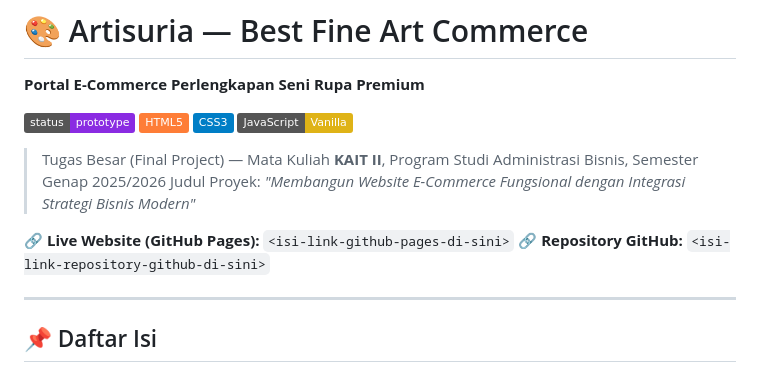
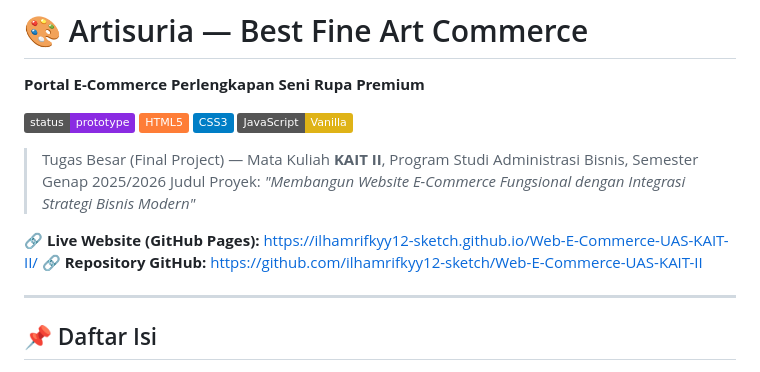
Before and after one commit to ilhamrifkyy12-sketch/Web-E-Commerce-UAS-KAIT-II, a Markdown page: README.md, the part around the change. Rendered like a GitHub page; badges without logos.

```diff
--- a/README (2).md
+++ b/README.md
@@ -10,8 +10,8 @@
 > Tugas Besar (Final Project) — Mata Kuliah **KAIT II**, Program Studi Administrasi Bisnis, Semester Genap 2025/2026
 > Judul Proyek: *"Membangun Website E-Commerce Fungsional dengan Integrasi Strategi Bisnis Modern"*
 
-🔗 **Live Website (GitHub Pages):** `<isi-link-github-pages-di-sini>`
-🔗 **Repository GitHub:** `<isi-link-repository-github-di-sini>`
+🔗 **Live Website (GitHub Pages):** https://ilhamrifkyy12-sketch.github.io/Web-E-Commerce-UAS-KAIT-II/
+🔗 **Repository GitHub:** https://github.com/ilhamrifkyy12-sketch/Web-E-Commerce-UAS-KAIT-II
 
 ---
 
```
